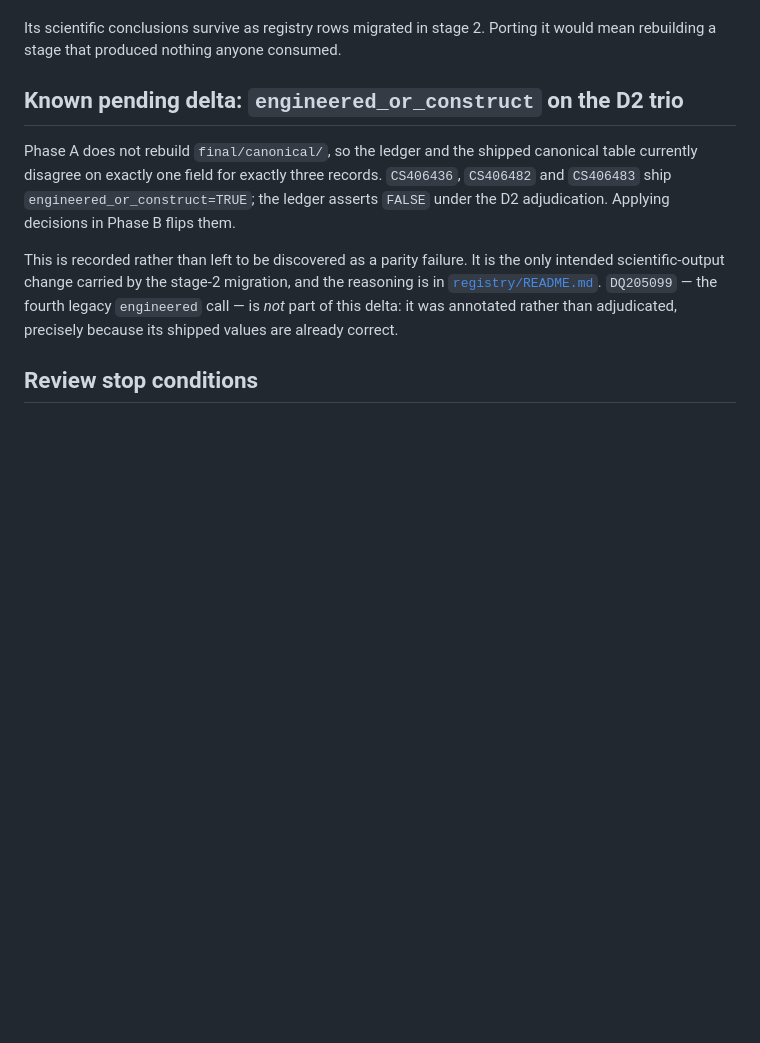
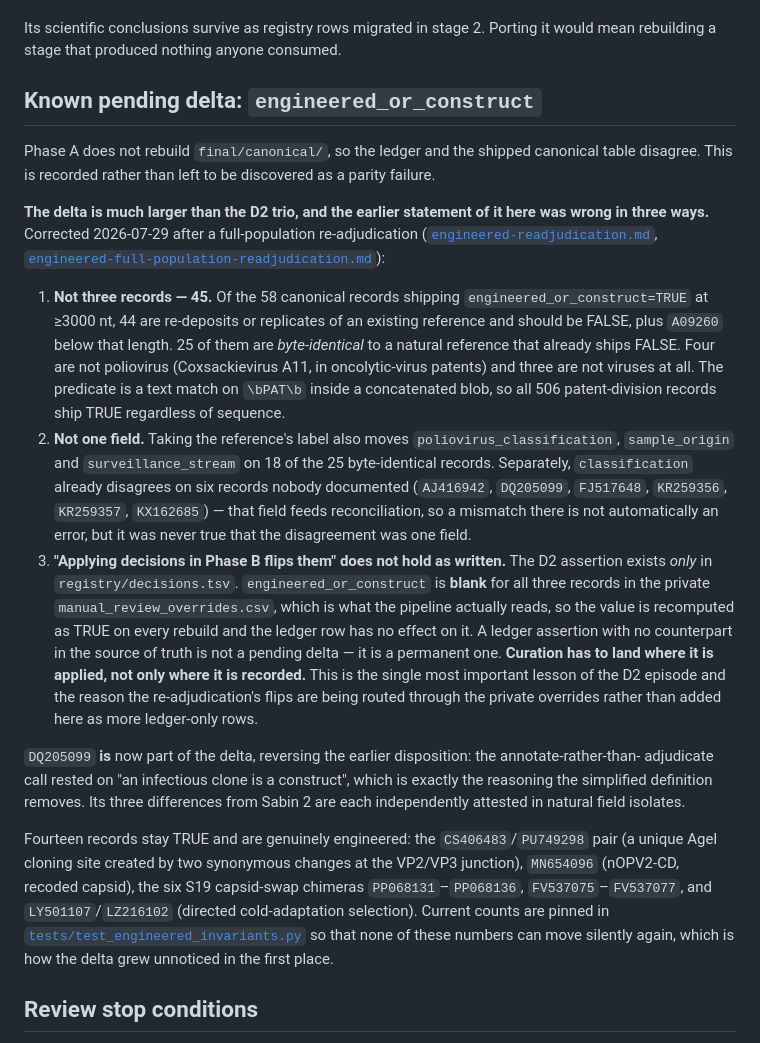
Before and after one commit to famulare/enterovirus-genbank-curated, a Markdown page: docs/pipeline.md, the part around the change. GitHub-like rendering; blank space fills up the shorter version.

Commit message:
Correct the pending-delta claims, which understated it and misstated its mechanism
Both documents described the ledger-versus-canonical disagreement as "exactly one field
for exactly three records". The full-population re-adjudication shows it is 45 records
across four fields, and -- more seriously -- that the stated remedy does not work.

On size: of the 58 records shipping `engineered_or_construct=TRUE` at >=3000 nt, 44 are
re-deposits or replicates that should be FALSE, plus `A09260` below that length. 25 are
byte-identical to a natural reference already shipping FALSE. Four are Coxsackievirus A11
rather than poliovirus, and three are not viruses at all. Taking the reference's label also
moves classification, sample_origin and surveillance_stream on 18 records, and
`classification` already disagreed on six records nobody had documented.

On mechanism, which is the part worth reading: both documents said the flip "lands when
Phase B applies decisions". It does not. `engineered_or_construct` is blank for all three
D2 records in the private `manual_review_overrides.csv`, which is the file the pipeline
actually reads. The assertion exists only in `registry/decisions.tsv`, so every rebuild
recomputes the value as TRUE from the text predicate and the ledger row has no effect. A
ledger assertion with no counterpart in the source of truth is not a pending delta, it is a
permanent one.

Curation has to land where it is applied, not only where it is recorded. That is the
lesson of the D2 episode, and the reason the re-adjudication's flips are being routed
through the private overrides instead of added here as more ledger-only rows -- doing the
latter would reproduce the same defect at fifteen times the scale.

Also recorded: D2's mechanism refutation is sound but its inference is not, and it is
wrong about CS406483 specifically, which carries an engineered AgeI site found in only two
of 24,546 records. The trio is two parental records and one engineered derivative.
DQ205099 now reverses into the delta, since "an infectious clone is a construct" is exactly
the reasoning the simplified definition removes.

Co-Authored-By: Claude Opus 5 (1M context) <noreply@anthropic.com>

```diff
--- a/docs/pipeline.md
+++ b/docs/pipeline.md
@@ -113,18 +113,47 @@ this section is a summary of it, not a stronger claim.
 Its scientific conclusions survive as registry rows migrated in stage 2. Porting it would mean
 rebuilding a stage that produced nothing anyone consumed.
 
-## Known pending delta: `engineered_or_construct` on the D2 trio
+## Known pending delta: `engineered_or_construct`
 
-Phase A does not rebuild `final/canonical/`, so the ledger and the shipped canonical table currently
-disagree on exactly one field for exactly three records. `CS406436`, `CS406482` and `CS406483` ship
-`engineered_or_construct=TRUE`; the ledger asserts `FALSE` under the D2 adjudication. Applying
-decisions in Phase B flips them.
+Phase A does not rebuild `final/canonical/`, so the ledger and the shipped canonical table disagree.
+This is recorded rather than left to be discovered as a parity failure.
 
-This is recorded rather than left to be discovered as a parity failure. It is the only intended
-scientific-output change carried by the stage-2 migration, and the reasoning is in
-[`registry/README.md`](../registry/README.md). `DQ205099` — the fourth legacy `engineered` call — is
-*not* part of this delta: it was annotated rather than adjudicated, precisely because its shipped
-values are already correct.
+**The delta is much larger than the D2 trio, and the earlier statement of it here was wrong in three
+ways.** Corrected 2026-07-29 after a full-population re-adjudication
+([`engineered-readjudication.md`](engineered-readjudication.md),
+[`engineered-full-population-readjudication.md`](engineered-full-population-readjudication.md)):
+
+1. **Not three records — 45.** Of the 58 canonical records shipping `engineered_or_construct=TRUE`
+   at ≥3000 nt, 44 are re-deposits or replicates of an existing reference and should be FALSE, plus
+   `A09260` below that length. 25 of them are *byte-identical* to a natural reference that already
+   ships FALSE. Four are not poliovirus (Coxsackievirus A11, in oncolytic-virus patents) and three
+   are not viruses at all. The predicate is a text match on `\bPAT\b` inside a concatenated blob, so
+   all 506 patent-division records ship TRUE regardless of sequence.
+2. **Not one field.** Taking the reference's label also moves `poliovirus_classification`,
+   `sample_origin` and `surveillance_stream` on 18 of the 25 byte-identical records. Separately,
+   `classification` already disagrees on six records nobody documented (`AJ416942`, `DQ205099`,
+   `FJ517648`, `KR259356`, `KR259357`, `KX162685`) — that field feeds reconciliation, so a mismatch
+   there is not automatically an error, but it was never true that the disagreement was one field.
+3. **"Applying decisions in Phase B flips them" does not hold as written.** The D2 assertion exists
+   *only* in `registry/decisions.tsv`. `engineered_or_construct` is **blank** for all three records
+   in the private `manual_review_overrides.csv`, which is what the pipeline actually reads, so the
+   value is recomputed as TRUE on every rebuild and the ledger row has no effect on it. A ledger
+   assertion with no counterpart in the source of truth is not a pending delta — it is a permanent
+   one. **Curation has to land where it is applied, not only where it is recorded.** This is the
+   single most important lesson of the D2 episode and the reason the re-adjudication's flips are
+   being routed through the private overrides rather than added here as more ledger-only rows.
+
+`DQ205099` **is** now part of the delta, reversing the earlier disposition: the annotate-rather-than-
+adjudicate call rested on "an infectious clone is a construct", which is exactly the reasoning the
+simplified definition removes. Its three differences from Sabin 2 are each independently attested in
+natural field isolates.
+
+Fourteen records stay TRUE and are genuinely engineered: the `CS406483`/`PU749298` pair (a unique
+AgeI cloning site created by two synonymous changes at the VP2/VP3 junction), `MN654096` (nOPV2-CD,
+recoded capsid), the six S19 capsid-swap chimeras `PP068131`–`PP068136`, `FV537075`–`FV537077`, and
+`LY501107`/`LZ216102` (directed cold-adaptation selection). Current counts are pinned in
+[`tests/test_engineered_invariants.py`](../tests/test_engineered_invariants.py) so that none of these
+numbers can move silently again, which is how the delta grew unnoticed in the first place.
 
 ## Review stop conditions
 
```
Also changed, not shown: registry/README.md (+28 -0 lines).
